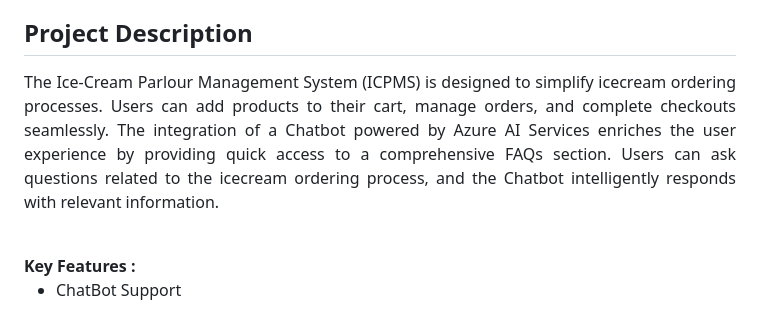
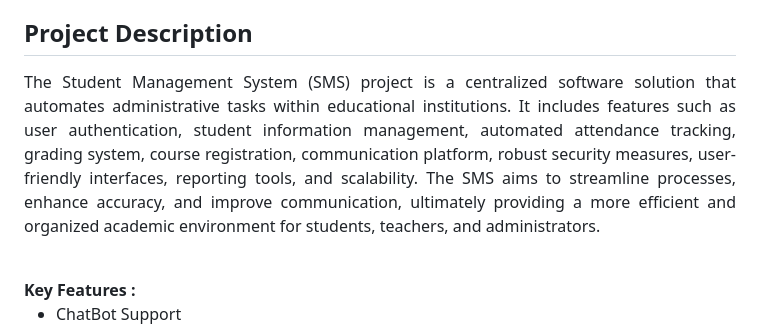
Before and after one commit to pkulkarni1234/Student-Management--System, a Markdown page: README.md, the part around the change. GitHub-like rendering.

```diff
--- a/README.md
+++ b/README.md
@@ -17,7 +17,8 @@ Azure AI Service <br>
 <h2>Problem Statement</h2>
 <p align="justify">The current manual methods of managing student information in educational institutions lead to inefficiencies, errors, and communication gaps. To address these challenges, there is a need for a Student Management System (SMS) that automates enrollment, attendance tracking, grading, and communication. The SMS should ensure data accuracy, facilitate seamless communication among stakeholders, automate attendance tracking and grading, simplify course registration and scheduling, enhance security and privacy, provide a user-friendly interface, and offer robust reporting and analytics for informed decision-making. The goal is to streamline administrative processes, improve accuracy, and enhance the overall learning experience for students.</p>
 <h2>Project Description</h2>
-<p align="justify">The Ice-Cream Parlour Management System (ICPMS) is designed to simplify icecream ordering processes. Users can add products to their cart, manage orders, and complete checkouts seamlessly. The integration of a Chatbot powered by Azure AI Services enriches the user experience by providing quick access to a comprehensive FAQs section. Users can ask questions related to the icecream ordering process, and the Chatbot intelligently responds with relevant information.</p><br>
+<p align="justify">
+The Student Management System (SMS) project is a centralized software solution that automates administrative tasks within educational institutions. It includes features such as user authentication, student information management, automated attendance tracking, grading system, course registration, communication platform, robust security measures, user-friendly interfaces, reporting tools, and scalability. The SMS aims to streamline processes, enhance accuracy, and improve communication, ultimately providing a more efficient and organized academic environment for students, teachers, and administrators.</p><br>
 <b>Key Features :</b>
 <ul>
     <li>ChatBot Support</li>
```
